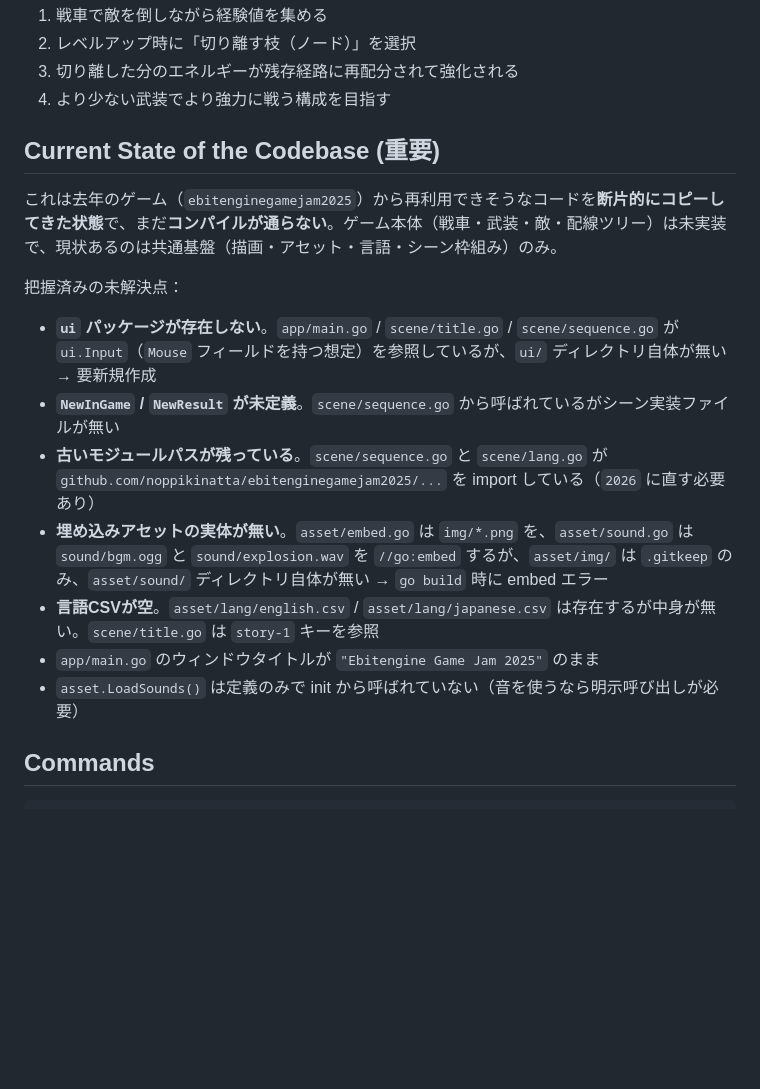
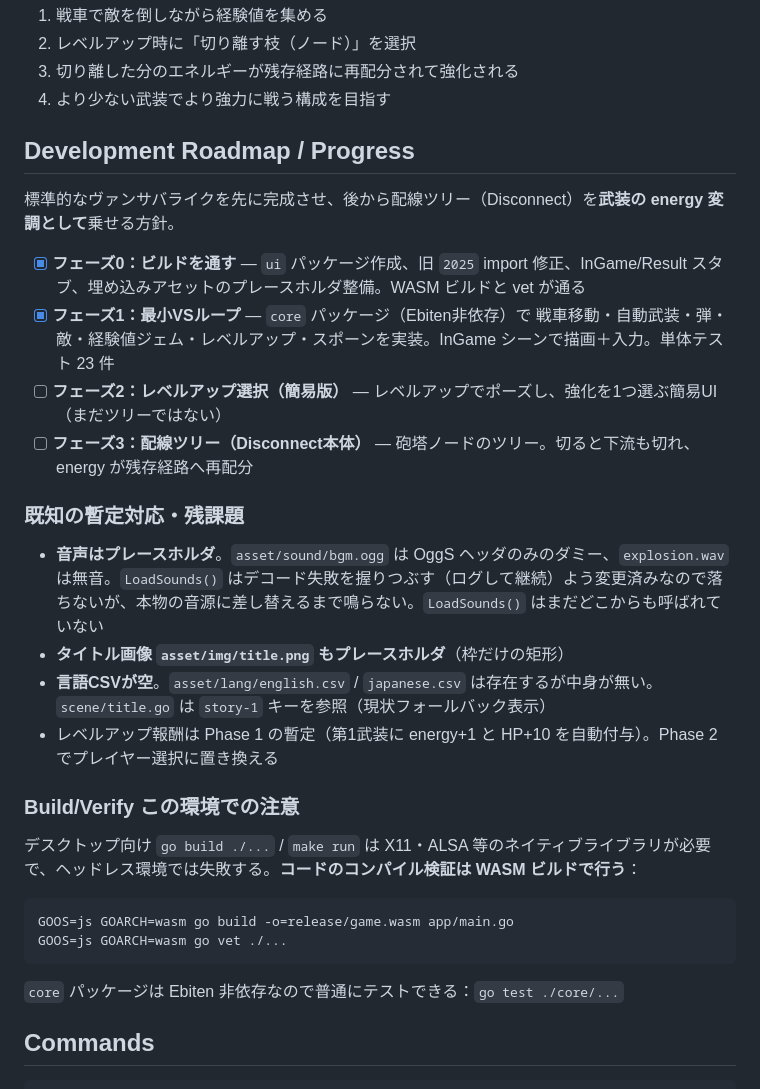
Before and after one commit to noppikinatta/ebitenginegamejam2026, a Markdown page: CLAUDE.md, the part around one of its changes. Drawn GitHub-style; blank space fills up the shorter version.

Commit message:
Update CLAUDE.md: roadmap progress, core package, WASM verify note
https://claude.ai/code/session_019Z6MSyMtM7AavEUbsrCR9z

````diff
--- a/CLAUDE.md
+++ b/CLAUDE.md
@@ -44,19 +44,32 @@ Written in Go using the Ebitengine game engine. Supports both desktop and WebAss
 3. 切り離した分のエネルギーが残存経路に再配分されて強化される
 4. より少ない武装でより強力に戦う構成を目指す
 
-## Current State of the Codebase (重要)
+## Development Roadmap / Progress
 
-これは去年のゲーム（`ebitenginegamejam2025`）から再利用できそうなコードを**断片的にコピーしてきた状態**で、まだ**コンパイルが通らない**。ゲーム本体（戦車・武装・敵・配線ツリー）は未実装で、現状あるのは共通基盤（描画・アセット・言語・シーン枠組み）のみ。
+標準的なヴァンサバライクを先に完成させ、後から配線ツリー（Disconnect）を**武装の energy 変調として**乗せる方針。
 
-把握済みの未解決点：
+- [x] **フェーズ0：ビルドを通す** — `ui` パッケージ作成、旧 `2025` import 修正、InGame/Result スタブ、埋め込みアセットのプレースホルダ整備。WASM ビルドと vet が通る
+- [x] **フェーズ1：最小VSループ** — `core` パッケージ（Ebiten非依存）で 戦車移動・自動武装・弾・敵・経験値ジェム・レベルアップ・スポーンを実装。InGame シーンで描画＋入力。単体テスト 23 件
+- [ ] **フェーズ2：レベルアップ選択（簡易版）** — レベルアップでポーズし、強化を1つ選ぶ簡易UI（まだツリーではない）
+- [ ] **フェーズ3：配線ツリー（Disconnect本体）** — 砲塔ノードのツリー。切ると下流も切れ、energy が残存経路へ再配分
 
-- **`ui` パッケージが存在しない**。`app/main.go` / `scene/title.go` / `scene/sequence.go` が `ui.Input`（`Mouse` フィールドを持つ想定）を参照しているが、`ui/` ディレクトリ自体が無い → 要新規作成
-- **`NewInGame` / `NewResult` が未定義**。`scene/sequence.go` から呼ばれているがシーン実装ファイルが無い
-- **古いモジュールパスが残っている**。`scene/sequence.go` と `scene/lang.go` が `github.com/noppikinatta/ebitenginegamejam2025/...` を import している（`2026` に直す必要あり）
-- **埋め込みアセットの実体が無い**。`asset/embed.go` は `img/*.png` を、`asset/sound.go` は `sound/bgm.ogg` と `sound/explosion.wav` を `//go:embed` するが、`asset/img/` は `.gitkeep` のみ、`asset/sound/` ディレクトリ自体が無い → `go build` 時に embed エラー
-- **言語CSVが空**。`asset/lang/english.csv` / `asset/lang/japanese.csv` は存在するが中身が無い。`scene/title.go` は `story-1` キーを参照
-- `app/main.go` のウィンドウタイトルが `"Ebitengine Game Jam 2025"` のまま
-- `asset.LoadSounds()` は定義のみで init から呼ばれていない（音を使うなら明示呼び出しが必要）
+### 既知の暫定対応・残課題
+
+- **音声はプレースホルダ**。`asset/sound/bgm.ogg` は OggS ヘッダのみのダミー、`explosion.wav` は無音。`LoadSounds()` はデコード失敗を握りつぶす（ログして継続）よう変更済みなので落ちないが、本物の音源に差し替えるまで鳴らない。`LoadSounds()` はまだどこからも呼ばれていない
+- **タイトル画像 `asset/img/title.png` もプレースホルダ**（枠だけの矩形）
+- **言語CSVが空**。`asset/lang/english.csv` / `japanese.csv` は存在するが中身が無い。`scene/title.go` は `story-1` キーを参照（現状フォールバック表示）
+- レベルアップ報酬は Phase 1 の暫定（第1武装に energy+1 と HP+10 を自動付与）。Phase 2 でプレイヤー選択に置き換える
+
+### Build/Verify この環境での注意
+
+デスクトップ向け `go build ./...` / `make run` は X11・ALSA 等のネイティブライブラリが必要で、ヘッドレス環境では失敗する。**コードのコンパイル検証は WASM ビルドで行う**：
+
+```bash
+GOOS=js GOARCH=wasm go build -o=release/game.wasm app/main.go
+GOOS=js GOARCH=wasm go vet ./...
+```
+
+`core` パッケージは Ebiten 非依存なので普通にテストできる：`go test ./core/...`
 
 ## Commands
 
````
Also changed, not shown: other parts of CLAUDE.md (+13 -2 lines).
